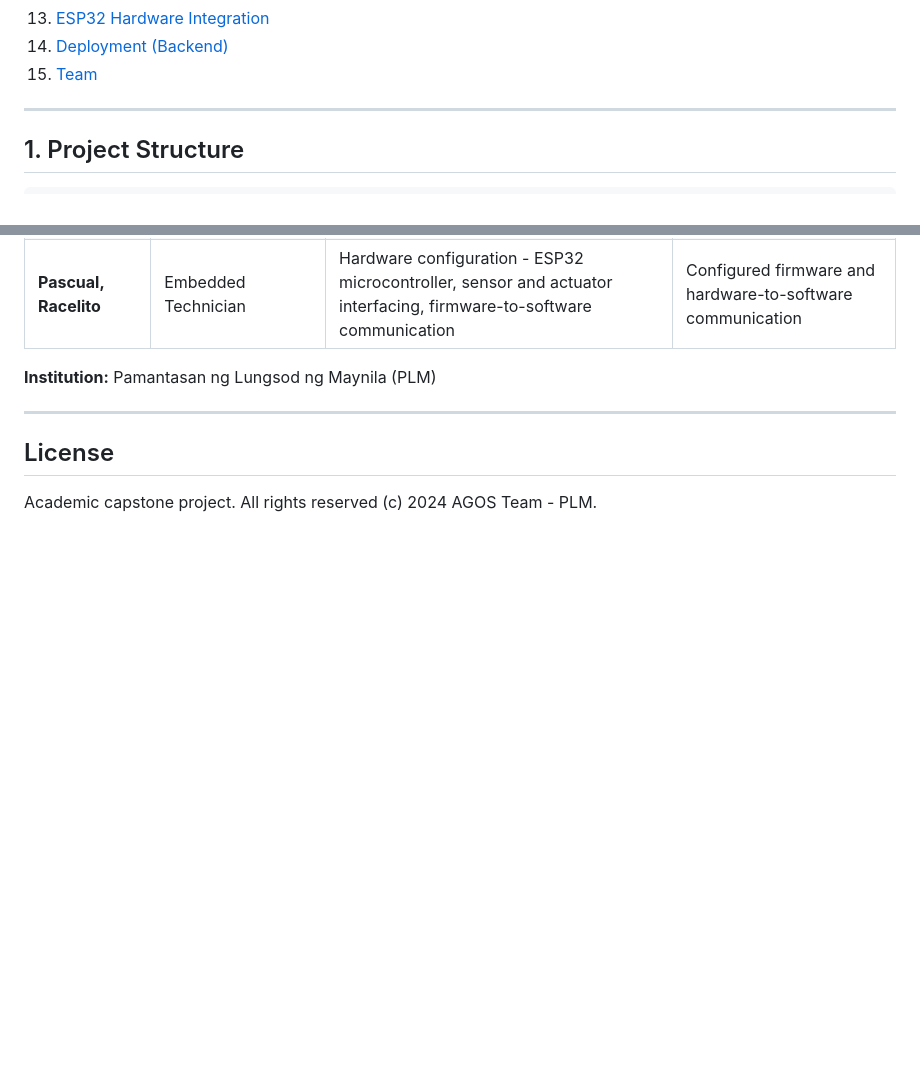
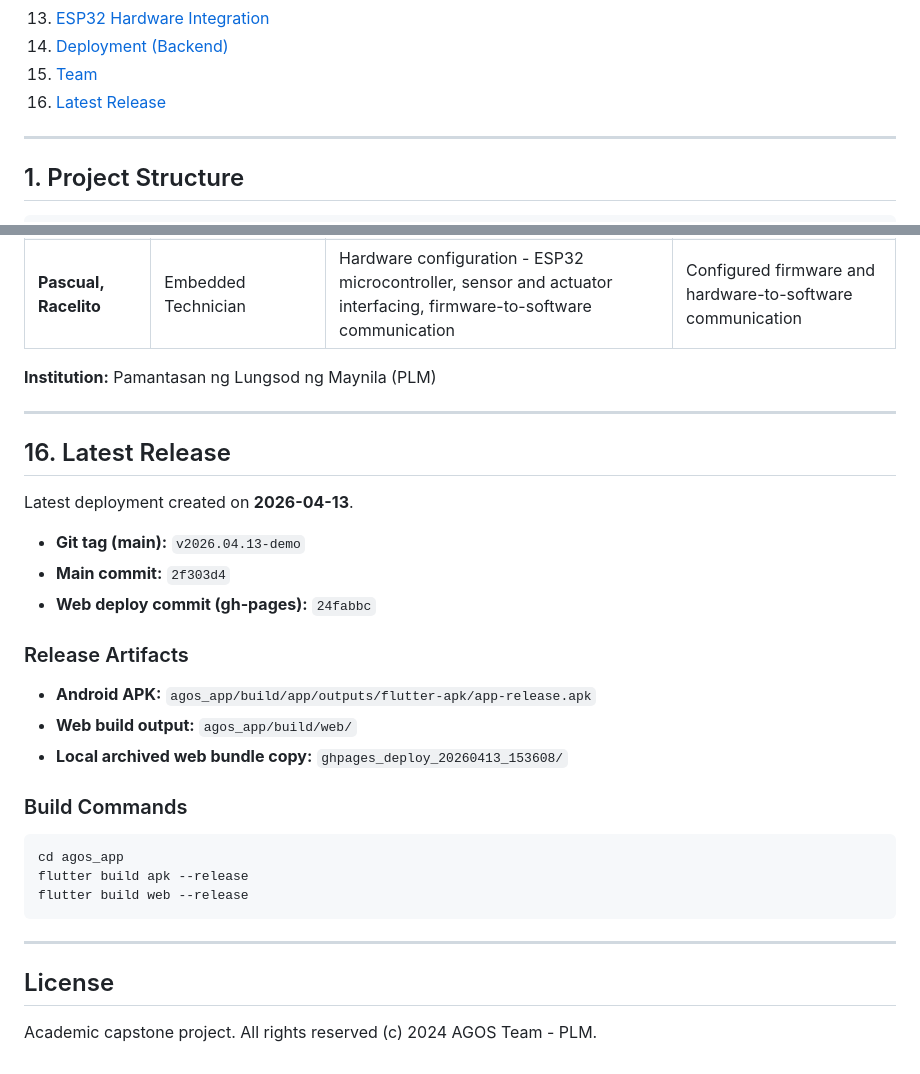
Before and after one commit to adrian-cali/agos, a Markdown page: README.md, 2 parts joined by grey strips. Rendered like a GitHub page; blank space fills up the shorter version.

Commit message:
Update README with 2026-04-13 release tag and deployment artifacts

````diff
--- a/README.md
+++ b/README.md
@@ -23,6 +23,7 @@ AGOS is a cross-platform Flutter mobile application paired with a Python WebSock
 13. [ESP32 Hardware Integration](#13-esp32-hardware-integration)
 14. [Deployment (Backend)](#14-deployment-backend)
 15. [Team](#15-team)
+16. [Latest Release](#16-latest-release)
 
 ---
 
@@ -707,6 +708,30 @@ Same process — Fly.io, VPS, etc. will work.
 
 ---
 
+## 16. Latest Release
+
+Latest deployment created on **2026-04-13**.
+
+- **Git tag (main):** `v2026.04.13-demo`
+- **Main commit:** `2f303d4`
+- **Web deploy commit (gh-pages):** `24fabbc`
+
+### Release Artifacts
+
+- **Android APK:** `agos_app/build/app/outputs/flutter-apk/app-release.apk`
+- **Web build output:** `agos_app/build/web/`
+- **Local archived web bundle copy:** `ghpages_deploy_20260413_153608/`
+
+### Build Commands
+
+```bash
+cd agos_app
+flutter build apk --release
+flutter build web --release
+```
+
+---
+
 ## License
 
 Academic capstone project. All rights reserved (c) 2024 AGOS Team - PLM.
````
